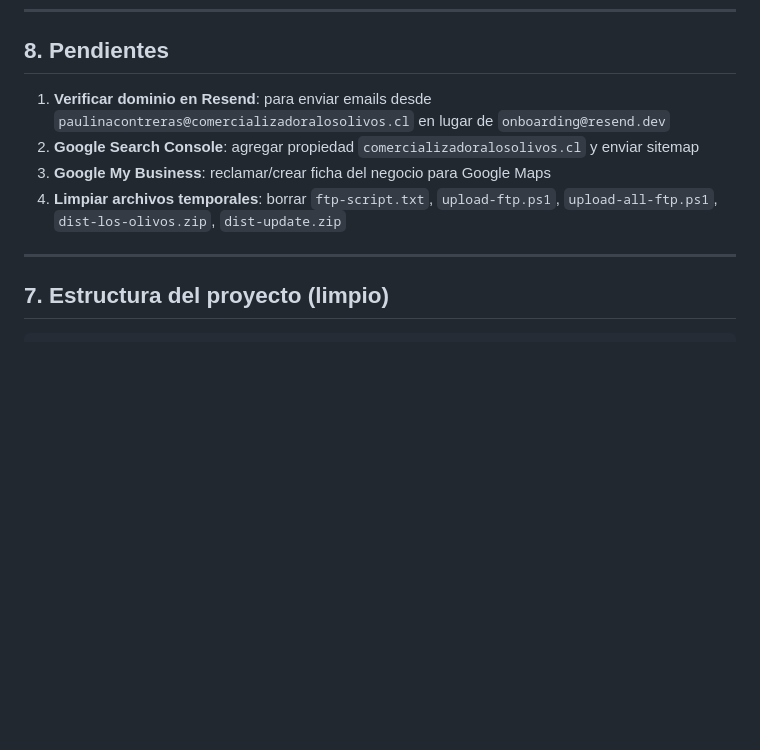
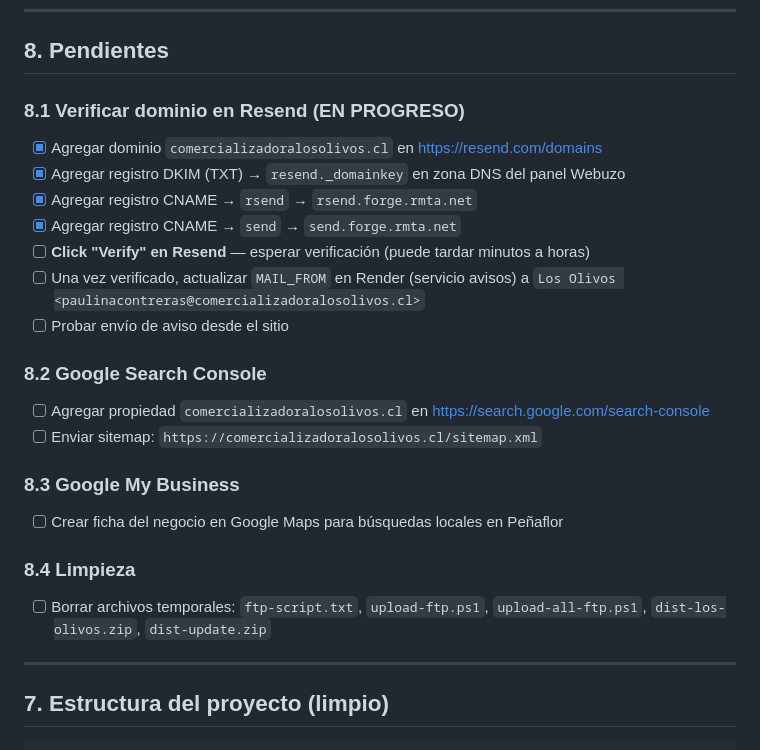
Before and after one commit to pgallardob/Los-Olivos, a Markdown page: docs/CHECKLIST_DEPLOY.md, the part around the change. Rendered like a GitHub page; blank space fills up the shorter version.

Commit message:
Docs: actualizar pendientes - registros DNS Resend agregados, falta verificacion

```diff
--- a/docs/CHECKLIST_DEPLOY.md
+++ b/docs/CHECKLIST_DEPLOY.md
@@ -183,10 +183,24 @@ Después de que Render asigne las URLs finales:
 
 ## 8. Pendientes
 
-1. **Verificar dominio en Resend**: para enviar emails desde `paulinacontreras@comercializadoralosolivos.cl` en lugar de `onboarding@resend.dev`
-2. **Google Search Console**: agregar propiedad `comercializadoralosolivos.cl` y enviar sitemap
-3. **Google My Business**: reclamar/crear ficha del negocio para Google Maps
-4. **Limpiar archivos temporales**: borrar `ftp-script.txt`, `upload-ftp.ps1`, `upload-all-ftp.ps1`, `dist-los-olivos.zip`, `dist-update.zip`
+### 8.1 Verificar dominio en Resend (EN PROGRESO)
+- [x] Agregar dominio `comercializadoralosolivos.cl` en https://resend.com/domains
+- [x] Agregar registro DKIM (TXT) → `resend._domainkey` en zona DNS del panel Webuzo
+- [x] Agregar registro CNAME → `rsend` → `rsend.forge.rmta.net`
+- [x] Agregar registro CNAME → `send` → `send.forge.rmta.net`
+- [ ] **Click "Verify" en Resend** — esperar verificación (puede tardar minutos a horas)
+- [ ] Una vez verificado, actualizar `MAIL_FROM` en Render (servicio avisos) a `Los Olivos <paulinacontreras@comercializadoralosolivos.cl>`
+- [ ] Probar envío de aviso desde el sitio
+
+### 8.2 Google Search Console
+- [ ] Agregar propiedad `comercializadoralosolivos.cl` en https://search.google.com/search-console
+- [ ] Enviar sitemap: `https://comercializadoralosolivos.cl/sitemap.xml`
+
+### 8.3 Google My Business
+- [ ] Crear ficha del negocio en Google Maps para búsquedas locales en Peñaflor
+
+### 8.4 Limpieza
+- [ ] Borrar archivos temporales: `ftp-script.txt`, `upload-ftp.ps1`, `upload-all-ftp.ps1`, `dist-los-olivos.zip`, `dist-update.zip`
 
 ---
 
```
